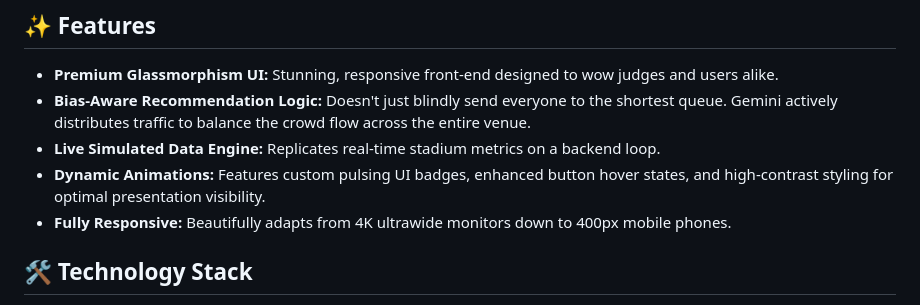
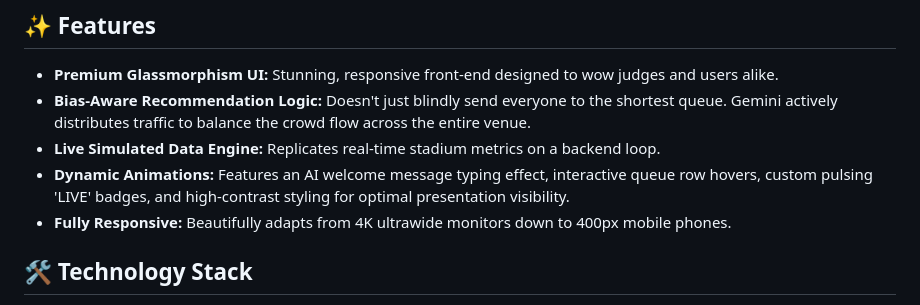
Before and after one commit to ayus1234/AI-CrowdSense, a Markdown page: README.md, the part around the change. Drawn GitHub-style.

Commit message:
Update README with tiny UI polish features

```diff
--- a/README.md
+++ b/README.md
@@ -21,7 +21,7 @@ At large sporting events, attendees waste enormous amounts of time stuck in bott
 * **Premium Glassmorphism UI:** Stunning, responsive front-end designed to wow judges and users alike.
 * **Bias-Aware Recommendation Logic:** Doesn't just blindly send everyone to the shortest queue. Gemini actively distributes traffic to balance the crowd flow across the entire venue.
 * **Live Simulated Data Engine:** Replicates real-time stadium metrics on a backend loop.
-* **Dynamic Animations:** Features custom pulsing UI badges, enhanced button hover states, and high-contrast styling for optimal presentation visibility.
+* **Dynamic Animations:** Features an AI welcome message typing effect, interactive queue row hovers, custom pulsing 'LIVE' badges, and high-contrast styling for optimal presentation visibility.
 * **Fully Responsive:** Beautifully adapts from 4K ultrawide monitors down to 400px mobile phones.
 
 ## 🛠️ Technology Stack
```
